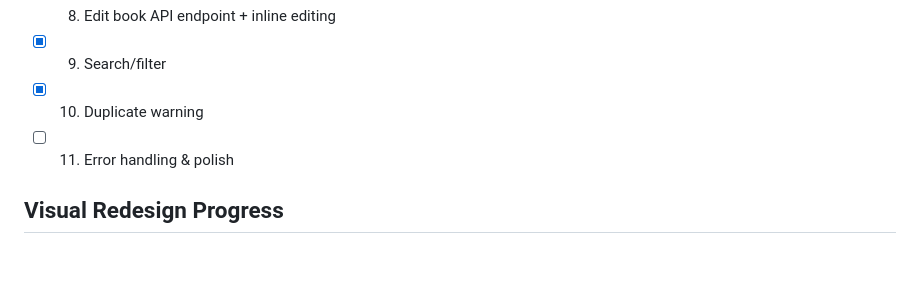
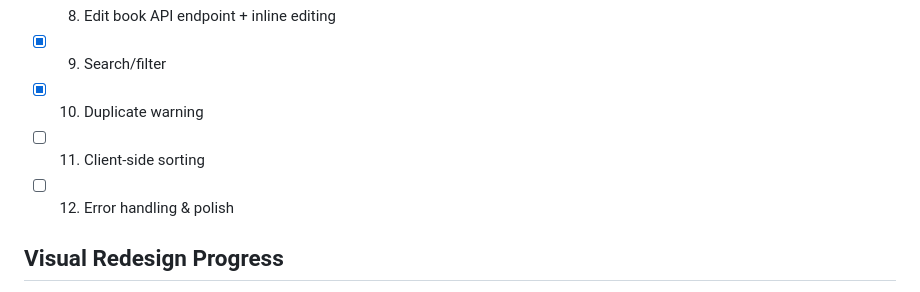
Before and after one commit to fmay1/Personal-Library, a Markdown page: PROGRESS.md, the part around the change. Drawn GitHub-style; blank space fills up the shorter version.

Commit message:
docs: add client-side sorting to progress checklist

```diff
--- a/PROGRESS.md
+++ b/PROGRESS.md
@@ -14,7 +14,8 @@ Dark mode toggle added. Theme preference is saved to localStorage and applied on
 - [x] 8. Edit book API endpoint + inline editing
 - [x] 9. Search/filter
 - [x] 10. Duplicate warning
-- [ ] 11. Error handling & polish
+- [ ] 11. Client-side sorting
+- [ ] 12. Error handling & polish
 
 ## Visual Redesign Progress
 - [x] Step 1: Base styles — fonts, colors, page layout
```
